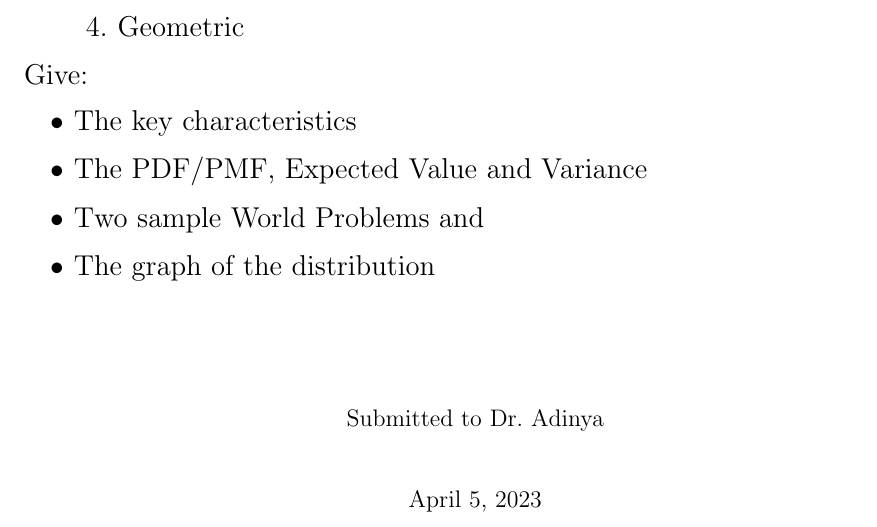
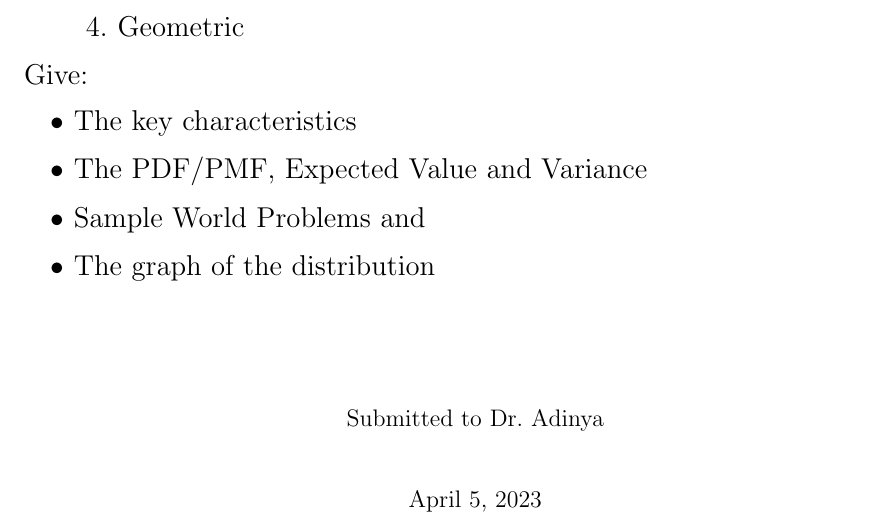
Before and after one commit to Davidcode-png/MAT-352-Assignment-CSC-department, a LaTeX problem sheet (Assignment_3.tex): part of page 1 of 15, cut so that both start at the same text. Compiled offline with pdfLaTeX.

Commit message:
Finishig up (-;-)

```diff
--- a/Assignment_3.tex
+++ b/Assignment_3.tex
@@ -108,7 +100,7 @@
                 \begin{itemize}
                     \item{The key characteristics}
                     \item{The PDF/PMF, Expected Value and Variance}
-                    \item{Two sample World Problems and}
+                    \item{Sample World Problems and}
                     \item{The graph of the distribution}
                 \end{itemize}
             }
```
Also changed, not shown: Assignment_3.pdf, README.md, Assignment_3.tex (10 more changed lines).
